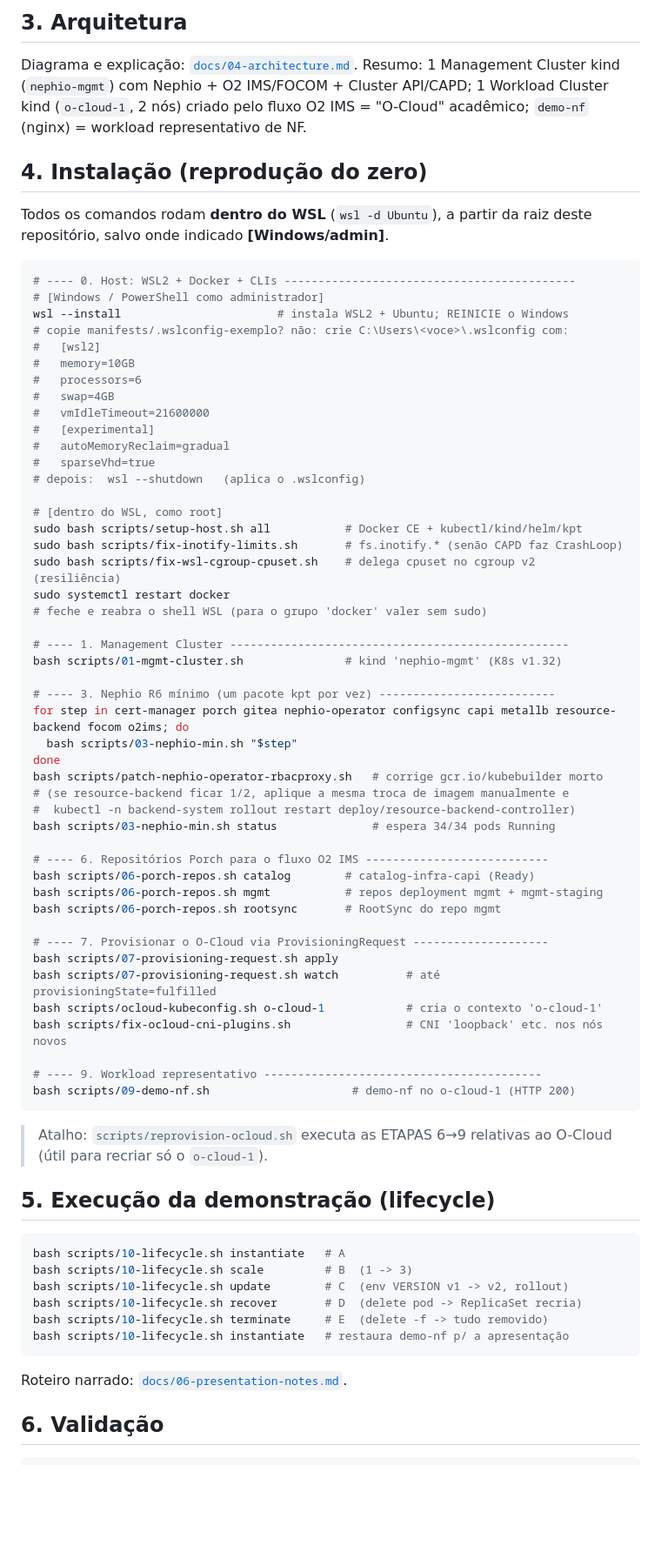
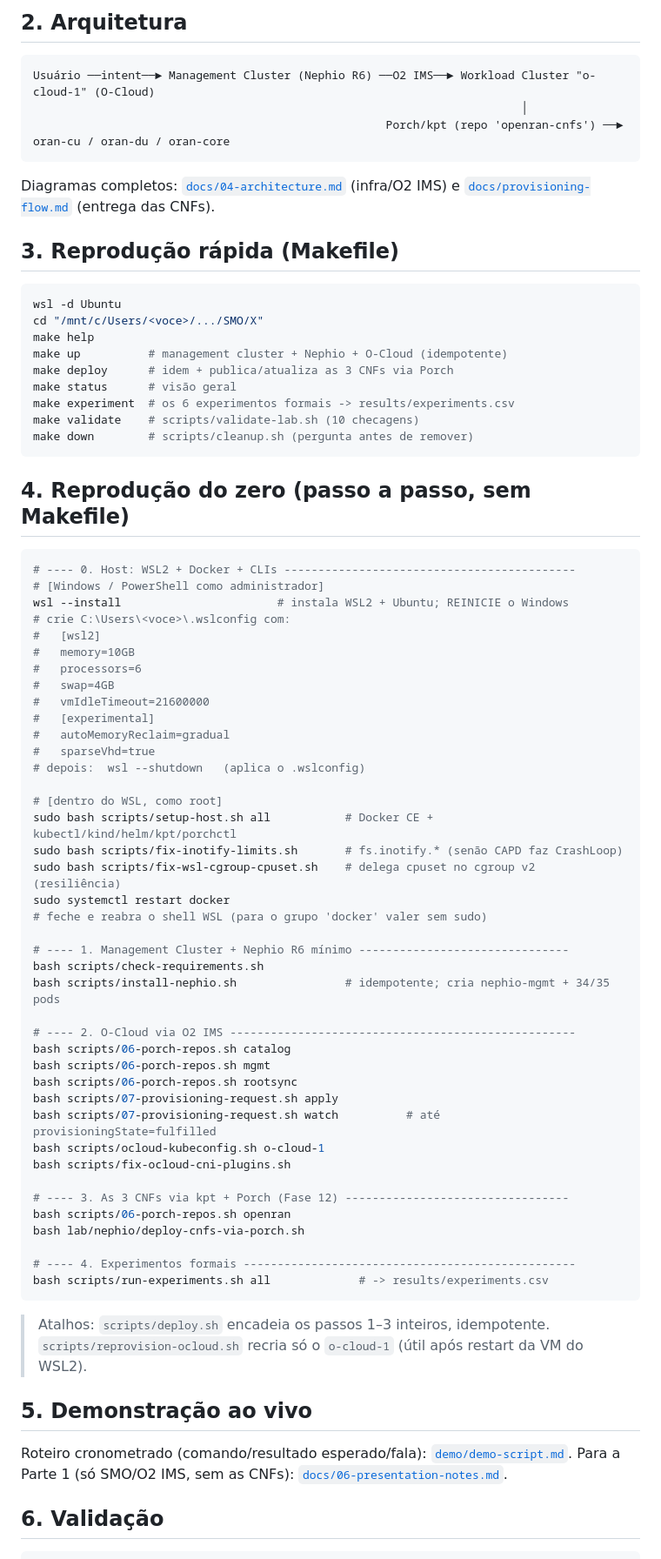
Before and after one commit to DiegoAbreuSWB/OpenRANCESARSMO, a Markdown page: README.md, the part around one of its changes. Shown at 87% size. Rendered like a GitHub page; blank space fills up the shorter version.

````diff
--- a/README.md
+++ b/README.md
@@ -39,21 +63,36 @@ helm v3.19.0 · kpt v1.0.0 · **Nephio R6 / catálogo `v6`** · K8s v1.32 (mgmt)
 
-## 3. Arquitetura
+## 2. Arquitetura
 
-Diagrama e explicação: [`docs/04-architecture.md`](docs/04-architecture.md).
-Resumo: 1 Management Cluster kind (`nephio-mgmt`) com Nephio + O2 IMS/FOCOM + Cluster API/CAPD;
-1 Workload Cluster kind (`o-cloud-1`, 2 nós) criado pelo fluxo O2 IMS = "O-Cloud" acadêmico;
-`demo-nf` (nginx) = workload representativo de NF.
+```
+Usuário ──intent──► Management Cluster (Nephio R6) ──O2 IMS──► Workload Cluster "o-cloud-1" (O-Cloud)
+                                                                        │
+                                                    Porch/kpt (repo 'openran-cnfs') ──► oran-cu / oran-du / oran-core
+```
 
-## 4. Instalação (reprodução do zero)
+Diagramas completos: [`docs/04-architecture.md`](docs/04-architecture.md) (infra/O2 IMS) e
+[`docs/provisioning-flow.md`](docs/provisioning-flow.md) (entrega das CNFs).
 
-Todos os comandos rodam **dentro do WSL** (`wsl -d Ubuntu`), a partir da raiz deste repositório,
-salvo onde indicado **[Windows/admin]**.
+## 3. Reprodução rápida (Makefile)
+
+```bash
+wsl -d Ubuntu
+cd "/mnt/c/Users/<voce>/.../SMO/X"
+make help
+make up          # management cluster + Nephio + O-Cloud (idempotente)
+make deploy      # idem + publica/atualiza as 3 CNFs via Porch
+make status      # visão geral
+make experiment  # os 6 experimentos formais -> results/experiments.csv
+make validate    # scripts/validate-lab.sh (10 checagens)
+make down        # scripts/cleanup.sh (pergunta antes de remover)
+```
+
+## 4. Reprodução do zero (passo a passo, sem Makefile)
 
 ```bash
 # ---- 0. Host: WSL2 + Docker + CLIs -------------------------------------------
 # [Windows / PowerShell como administrador]
 wsl --install                       # instala WSL2 + Ubuntu; REINICIE o Windows
-# copie manifests/.wslconfig-exemplo? não: crie C:\Users\<voce>\.wslconfig com:
+# crie C:\Users\<voce>\.wslconfig com:
 #   [wsl2]
 #   memory=10GB
 #   processors=6
@@ -65,53 +104,40 @@ wsl --install                       # instala WSL2 + Ubuntu; REINICIE o Windows
 # depois:  wsl --shutdown   (aplica o .wslconfig)
 
 # [dentro do WSL, como root]
-sudo bash scripts/setup-host.sh all           # Docker CE + kubectl/kind/helm/kpt
+sudo bash scripts/setup-host.sh all           # Docker CE + kubectl/kind/helm/kpt/porchctl
 sudo bash scripts/fix-inotify-limits.sh       # fs.inotify.* (senão CAPD faz CrashLoop)
 sudo bash scripts/fix-wsl-cgroup-cpuset.sh    # delega cpuset no cgroup v2 (resiliência)
 sudo systemctl restart docker
 # feche e reabra o shell WSL (para o grupo 'docker' valer sem sudo)
 
-# ---- 1. Management Cluster --------------------------------------------------
-bash scripts/01-mgmt-cluster.sh               # kind 'nephio-mgmt' (K8s v1.32)
+# ---- 1. Management Cluster + Nephio R6 mínimo -------------------------------
+bash scripts/check-requirements.sh
+bash scripts/install-nephio.sh                # idempotente; cria nephio-mgmt + 34/35 pods
 
-# ---- 3. Nephio R6 mínimo (um pacote kpt por vez) --------------------------
-for step in cert-manager porch gitea nephio-operator configsync capi metallb resource-backend focom o2ims; do
-  bash scripts/03-nephio-min.sh "$step"
-done
-bash scripts/patch-nephio-operator-rbacproxy.sh   # corrige gcr.io/kubebuilder morto
-# (se resource-backend ficar 1/2, aplique a mesma troca de imagem manualmente e
-#  kubectl -n backend-system rollout restart deploy/resource-backend-controller)
-bash scripts/03-nephio-min.sh status              # espera 34/34 pods Running
-
-# ---- 6. Repositórios Porch para o fluxo O2 IMS ---------------------------
-bash scripts/06-porch-repos.sh catalog        # catalog-infra-capi (Ready)
-bash scripts/06-porch-repos.sh mgmt           # repos deployment mgmt + mgmt-staging
-bash scripts/06-porch-repos.sh rootsync       # RootSync do repo mgmt
-
-# ---- 7. Provisionar o O-Cloud via ProvisioningRequest --------------------
+# ---- 2. O-Cloud via O2 IMS ---------------------------------------------------
+bash scripts/06-porch-repos.sh catalog
+bash scripts/06-porch-repos.sh mgmt
+bash scripts/06-porch-repos.sh rootsync
 bash scripts/07-provisioning-request.sh apply
 bash scripts/07-provisioning-request.sh watch          # até provisioningState=fulfilled
-bash scripts/ocloud-kubeconfig.sh o-cloud-1            # cria o contexto 'o-cloud-1'
-bash scripts/fix-ocloud-cni-plugins.sh                 # CNI 'loopback' etc. nos nós novos
+bash scripts/ocloud-kubeconfig.sh o-cloud-1
+bash scripts/fix-ocloud-cni-plugins.sh
 
-# ---- 9. Workload representativo -----------------------------------------
-bash scripts/09-demo-nf.sh                     # demo-nf no o-cloud-1 (HTTP 200)
+# ---- 3. As 3 CNFs via kpt + Porch (Fase 12) ---------------------------------
+bash scripts/06-porch-repos.sh openran
+bash lab/nephio/deploy-cnfs-via-porch.sh
+
+# ---- 4. Experimentos formais -------------------------------------------------
+bash scripts/run-experiments.sh all             # -> results/experiments.csv
 ```
 
-> Atalho: `scripts/reprovision-ocloud.sh` executa as ETAPAS 6→9 relativas ao O-Cloud (útil
-> para recriar só o `o-cloud-1`).
+> Atalhos: `scripts/deploy.sh` encadeia os passos 1–3 inteiros, idempotente.
+> `scripts/reprovision-ocloud.sh` recria só o `o-cloud-1` (útil após restart da VM do WSL2).
 
-## 5. Execução da demonstração (lifecycle)
+## 5. Demonstração ao vivo
 
-```bash
-bash scripts/10-lifecycle.sh instantiate   # A
-bash scripts/10-lifecycle.sh scale         # B  (1 -> 3)
-bash scripts/10-lifecycle.sh update        # C  (env VERSION v1 -> v2, rollout)
-bash scripts/10-lifecycle.sh recover       # D  (delete pod -> ReplicaSet recria)
-bash scripts/10-lifecycle.sh terminate     # E  (delete -f -> tudo removido)
-bash scripts/10-lifecycle.sh instantiate   # restaura demo-nf p/ a apresentação
-```
-Roteiro narrado: [`docs/06-presentation-notes.md`](docs/06-presentation-notes.md).
+Roteiro cronometrado (comando/resultado esperado/fala): [`demo/demo-script.md`](demo/demo-script.md).
+Para a Parte 1 (só SMO/O2 IMS, sem as CNFs): [`docs/06-presentation-notes.md`](docs/06-presentation-notes.md).
 
 ## 6. Validação
 
````
Also changed, not shown: other parts of README.md (+91 -44 lines).
